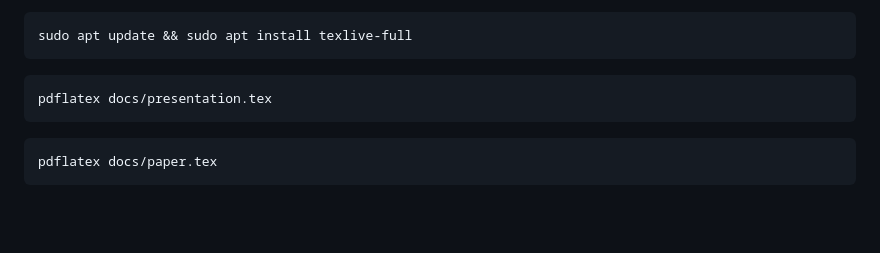
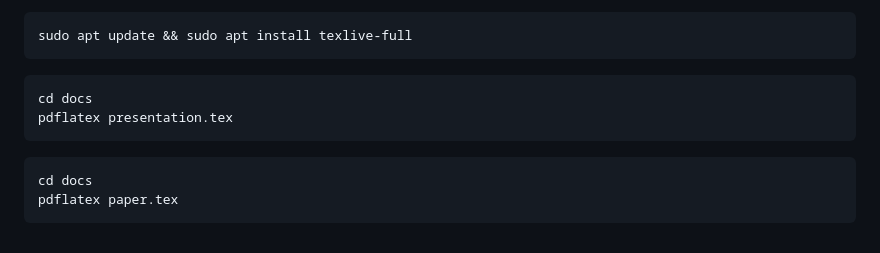
Before and after one commit to Orange314159/SubprimeLoansHousingCrisis, a Markdown page: README.md, the part around the change. Drawn GitHub-style; blank space fills up the shorter version.

Commit message:
Update LaTeX commands in README for clarity

````diff
--- a/README.md
+++ b/README.md
@@ -161,9 +161,11 @@ sudo apt update && sudo apt install texlive-full
 ```
 
 ```bash
-pdflatex docs/presentation.tex
+cd docs
+pdflatex presentation.tex
 ```
 
 ```bash
-pdflatex docs/paper.tex
+cd docs
+pdflatex paper.tex
 ```
````
